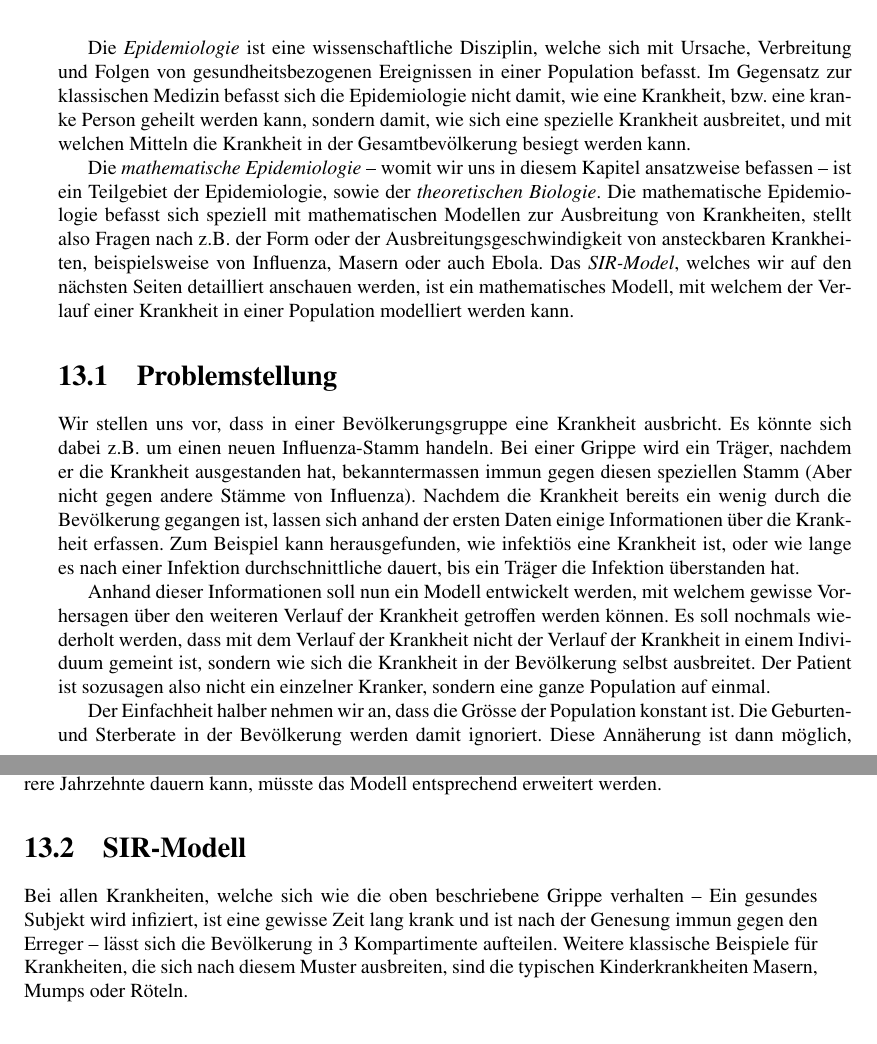
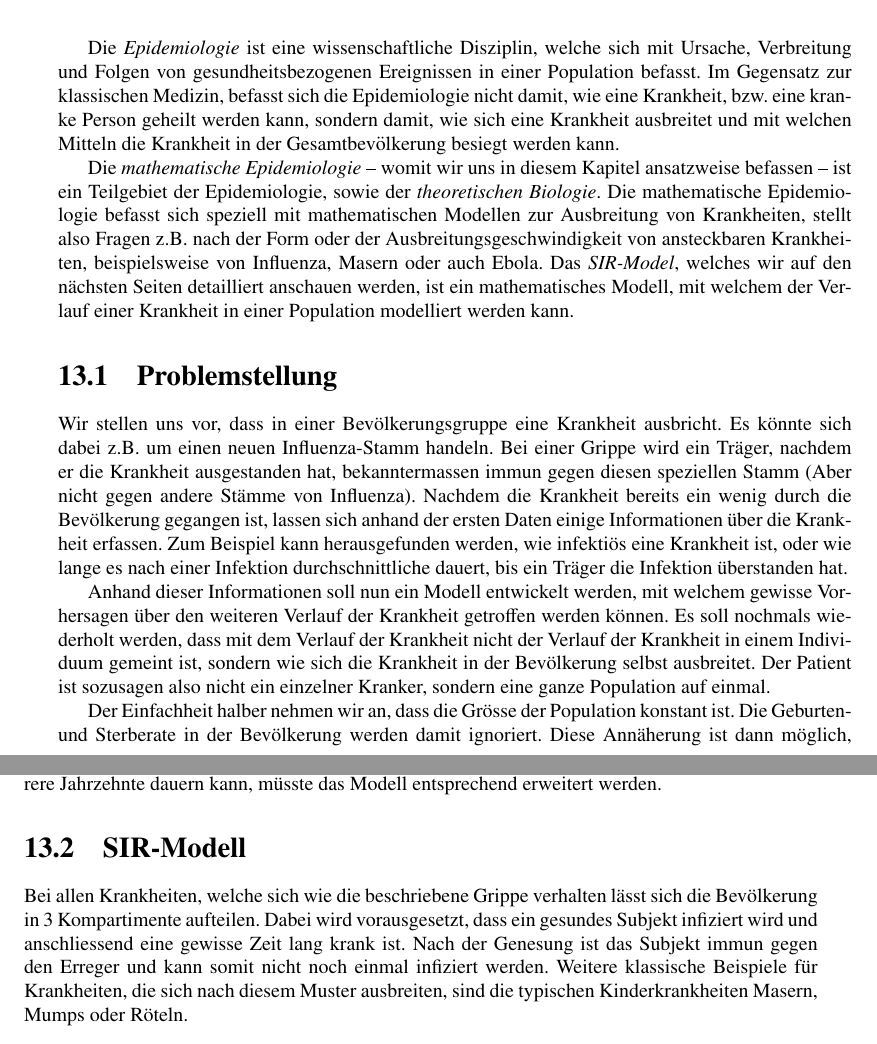
Before and after one commit to AndreasFMueller/SeminarDGL, a LaTeX book (skript/skript.tex, which reads skript/sir/main.tex): two parts of pages 243 and 244 of 298, joined at a grey line, cut so that both start at the same text. Compiled offline with pdfLaTeX; a LaTeX package or settings file that is missing is left out.

Commit message:
review first part by jstypinski for typos and langauge

```diff
--- a/skript/sir/main.tex
+++ b/skript/sir/main.tex
@@ -7,10 +7,10 @@
 \chapterauthor{Max Obrist und Martin Stypinski}
 
 Die \emph{Epidemiologie} ist eine wissenschaftliche Disziplin, welche sich mit Ursache, Verbreitung und Folgen von gesundheitsbezogenen Ereignissen in einer Population befasst.
-Im Gegensatz zur klassischen Medizin befasst sich die Epidemiologie nicht damit, wie eine Krankheit, bzw. eine kranke Person geheilt werden kann, sondern damit, wie sich eine spezielle Krankheit ausbreitet, und mit welchen Mitteln die Krankheit in der Gesamtbevölkerung besiegt werden kann.
+Im Gegensatz zur klassischen Medizin, befasst sich die Epidemiologie nicht damit, wie eine Krankheit, bzw. eine kranke Person geheilt werden kann, sondern damit, wie sich eine Krankheit ausbreitet und mit welchen Mitteln die Krankheit in der Gesamtbevölkerung besiegt werden kann.
 
 Die \emph{mathematische Epidemiologie} -- womit wir uns in diesem Kapitel ansatzweise befassen -- ist ein Teilgebiet der Epidemiologie, sowie der \emph{theoretischen Biologie}.
-Die mathematische Epidemiologie befasst sich speziell mit mathematischen Modellen zur Ausbreitung von Krankheiten, stellt also Fragen nach z.B. der Form oder der Ausbreitungsgeschwindigkeit von ansteckbaren Krankheiten, beispielsweise von Influenza, Masern oder auch Ebola.
+Die mathematische Epidemiologie befasst sich speziell mit mathematischen Modellen zur Ausbreitung von Krankheiten, stellt also Fragen z.B. nach der Form oder der Ausbreitungsgeschwindigkeit von ansteckbaren Krankheiten, beispielsweise von Influenza, Masern oder auch Ebola.
 Das \emph{SIR-Model}, welches wir auf den nächsten Seiten detailliert anschauen werden, ist ein mathematisches Modell, mit welchem der Verlauf einer Krankheit in einer Population modelliert werden kann.
 
 \section{Problemstellung}
@@ -18,7 +18,7 @@ Wir stellen uns vor, dass in einer Bevölkerungsgruppe eine Krankheit ausbricht.
 Es könnte sich dabei z.B. um einen neuen Influenza-Stamm handeln.
 Bei einer Grippe wird ein Träger, nachdem er die Krankheit ausgestanden hat, bekanntermassen immun gegen diesen speziellen Stamm (Aber nicht gegen andere Stämme von Influenza).
 Nachdem die Krankheit bereits ein wenig durch die Bevölkerung gegangen ist, lassen sich anhand der ersten Daten einige Informationen über die Krankheit erfassen.
-Zum Beispiel kann herausgefunden, wie infektiös eine Krankheit ist, oder wie lange es nach einer Infektion durchschnittliche dauert, bis ein Träger die Infektion überstanden hat.
+Zum Beispiel kann herausgefunden werden, wie infektiös eine Krankheit ist, oder wie lange es nach einer Infektion durchschnittliche dauert, bis ein Träger die Infektion überstanden hat.
 
 Anhand dieser Informationen soll nun ein Modell entwickelt werden, mit welchem gewisse Vorhersagen über den weiteren Verlauf der Krankheit getroffen werden können.
 Es soll nochmals wiederholt werden, dass mit dem Verlauf der Krankheit nicht der Verlauf der Krankheit in einem Individuum gemeint ist, sondern wie sich die Krankheit in der Bevölkerung selbst ausbreitet.
@@ -31,7 +31,7 @@ In diesem Fall hat der Bevölkerungswachstum im Verlauf der Krankheit nur einen
 Im Falle von langanhaltenden Krankheiten, z.B. HIV/AIDS, wo der Krankheitsverlauf mehrere Jahrzehnte dauern kann, müsste das Modell entsprechend erweitert werden.
 
 \section{SIR-Modell}
-Bei allen Krankheiten, welche sich wie die oben beschriebene Grippe verhalten -- Ein gesundes Subjekt wird infiziert, ist eine gewisse Zeit lang krank und ist nach der Genesung immun gegen den Erreger -- lässt sich die Bevölkerung in 3 Kompartimente aufteilen. Weitere klassische Beispiele für Krankheiten, die sich nach diesem Muster ausbreiten, sind die typischen Kinderkrankheiten Masern, Mumps oder Röteln.
+Bei allen Krankheiten, welche sich wie die beschriebene Grippe verhalten lässt sich die Bevölkerung in 3 Kompartimente aufteilen. Dabei wird vorausgesetzt, dass ein gesundes Subjekt infiziert wird und anschliessend eine gewisse Zeit lang krank ist. Nach der Genesung ist das Subjekt immun gegen den Erreger und kann somit nicht noch einmal infiziert werden. Weitere klassische Beispiele für Krankheiten, die sich nach diesem Muster ausbreiten, sind die typischen Kinderkrankheiten Masern, Mumps oder Röteln.
 \begin{description}
   \item [Susceptibles ($\mathbf{S}$)] sind Individuen, welche von einem Träger der Krankheit angesteckt werden können. Sie tragen die Krankheit weder in sich, noch sind sie bereits immun gegen dagegen. Werden sie angesteckt, werden sie zu \emph{Infected}.
   \item [Infected ($\mathbf{I}$)] sind Personen, die zum aktuellen Zeitpunkt mit der Krankheit infiziert sind, und auch andere Individuen infizieren können. Nach einer gewissen Zeit genesen sie, und verschieben sich dann in das Kompartiment \emph{Removed}.
```
Also changed, not shown: skript/sir/main.tex (4 more changed lines).
